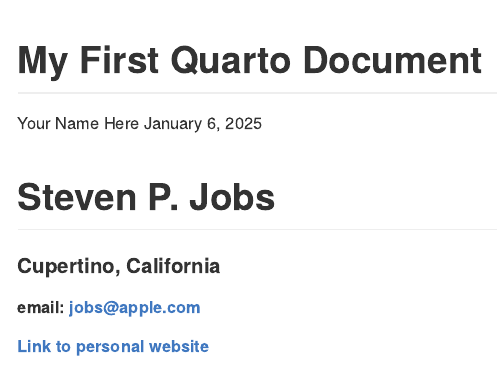
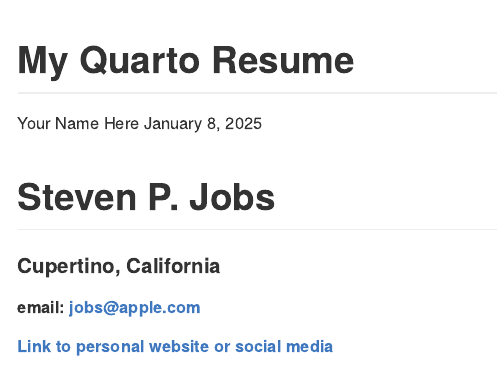
Before and after one commit to enordmoe/HW0CV, a Quarto document (HW0example.qmd): the page in a window 1100 px wide, from its top. The pictures show the output file HW0example.md that the author committed with the source, drawn offline in the style of GitHub.

Commit message:
Update for W25 assignment

```diff
--- a/HW0example.qmd
+++ b/HW0example.qmd
@@ -1,7 +1,7 @@
 ---
-title: "My First Quarto Document"
+title: "My Quarto Resume"
 author: "Your Name Here"
-date: 1/6/2025
+date: 1/8/2025
 date-format: long
 # Following line specifies GitHub Flavored Markdown
 format: gfm
@@ -14,7 +14,7 @@
 
 ##### email: jobs\@apple.com
 
-##### [Link to personal website](https://en.wikipedia.org/wiki/Steve_Jobs)
+##### [Link to personal website or social media](https://en.wikipedia.org/wiki/Steve_Jobs)
 
 ![HeadPic](https://upload.wikimedia.org/wikipedia/commons/thumb/d/dc/Steve_Jobs_Headshot_2010-CROP_%28cropped_2%29.jpg/248px-Steve_Jobs_Headshot_2010-CROP_%28cropped_2%29.jpg)
 
```
Also changed, not shown: HW0example.md, 1 other file.
